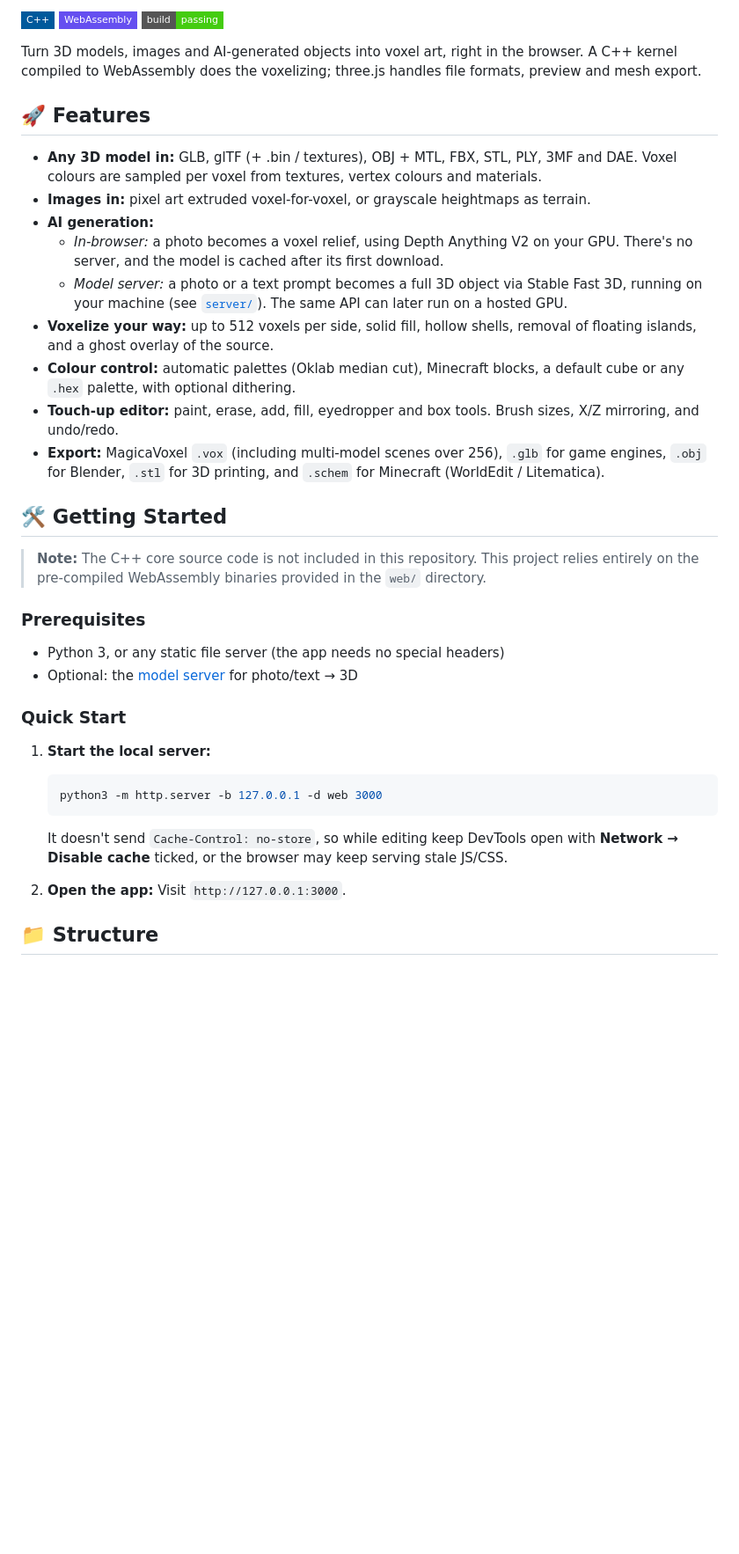
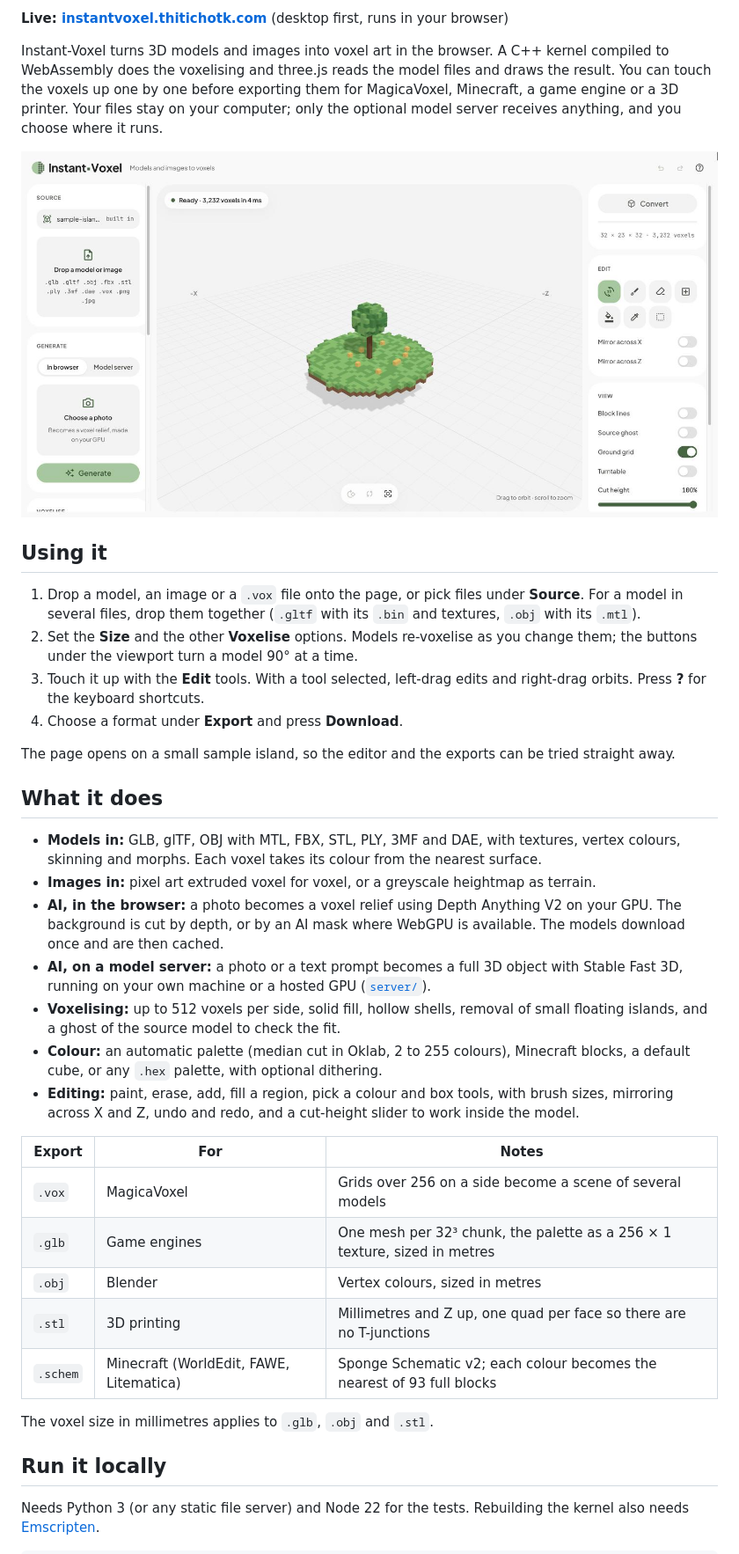
Before and after one commit to thitichotk/instant-voxel, a Markdown page: README.md, the part around one of its changes. Shown at 88% size. Drawn GitHub-style; pictures changed too: .github/screenshot.jpg (added); badges without logos; blank space fills up the shorter version.

````diff
--- a/README.md
+++ b/README.md
@@ -2,41 +7,53 @@
 
-![C++](https://img.shields.io/badge/C++-00599C?style=flat-square&logo=c%2B%2B&logoColor=white)
-![WebAssembly](https://img.shields.io/badge/WebAssembly-654FF0?style=flat-square&logo=webassembly&logoColor=white)
-![Build: Passing](https://img.shields.io/badge/build-passing-brightgreen?style=flat-square)
+**Live: [instantvoxel.thitichotk.com](https://instantvoxel.thitichotk.com)** (desktop first, runs in your browser)
 
-Turn 3D models, images and AI-generated objects into voxel art, right in the browser. A C++ kernel compiled to WebAssembly does the voxelizing; three.js handles file formats, preview and mesh export.
+Instant-Voxel turns 3D models and images into voxel art in the browser. A C++ kernel compiled to WebAssembly does the
+voxelising and three.js reads the model files and draws the result. You can touch the voxels up one by one before
+exporting them for MagicaVoxel, Minecraft, a game engine or a 3D printer. Your files stay on your computer; only the
+optional model server receives anything, and you choose where it runs.
 
-## 🚀 Features
+![Instant-Voxel with the built-in sample island: Source and Generate on the left, the viewport, and Convert, Edit and View on the right](.github/screenshot.jpg)
 
-- **Any 3D model in:** GLB, glTF (+ .bin / textures), OBJ + MTL, FBX, STL, PLY, 3MF and DAE. Voxel colours are sampled per voxel from textures, vertex colours and materials.
-- **Images in:** pixel art extruded voxel-for-voxel, or grayscale heightmaps as terrain.
-- **AI generation:**
-  - *In-browser:* a photo becomes a voxel relief, using Depth Anything V2 on your GPU. There's no server, and the model is cached after its first download.
-  - *Model server:* a photo or a text prompt becomes a full 3D object via Stable Fast 3D, running on your machine (see [`server/`](server/README.md)). The same API can later run on a hosted GPU.
-- **Voxelize your way:** up to 512 voxels per side, solid fill, hollow shells, removal of floating islands, and a ghost overlay of the source.
-- **Colour control:** automatic palettes (Oklab median cut), Minecraft blocks, a default cube or any `.hex` palette, with optional dithering.
-- **Touch-up editor:** paint, erase, add, fill, eyedropper and box tools. Brush sizes, X/Z mirroring, and undo/redo.
-- **Export:** MagicaVoxel `.vox` (including multi-model scenes over 256), `.glb` for game engines, `.obj` for Blender, `.stl` for 3D printing, and `.schem` for Minecraft (WorldEdit / Litematica).
+## Using it
 
-## 🛠 Getting Started
+1. Drop a model, an image or a `.vox` file onto the page, or pick files under **Source**. For a model in several
+   files, drop them together (`.gltf` with its `.bin` and textures, `.obj` with its `.mtl`).
+2. Set the **Size** and the other **Voxelise** options. Models re-voxelise as you change them; the buttons under the
+   viewport turn a model 90° at a time.
+3. Touch it up with the **Edit** tools. With a tool selected, left-drag edits and right-drag orbits. Press **?** for
+   the keyboard shortcuts.
+4. Choose a format under **Export** and press **Download**.
 
-> **Note:** The C++ core source code is not included in this repository. This project relies entirely on the pre-compiled WebAssembly binaries provided in the `web/` directory.
+The page opens on a small sample island, so the editor and the exports can be tried straight away.
 
-### Prerequisites
+## What it does
 
-- Python 3, or any static file server (the app needs no special headers)
-- Optional: the [model server](server/README.md) for photo/text → 3D
+- **Models in:** GLB, glTF, OBJ with MTL, FBX, STL, PLY, 3MF and DAE, with textures, vertex colours, skinning and
+  morphs. Each voxel takes its colour from the nearest surface.
+- **Images in:** pixel art extruded voxel for voxel, or a greyscale heightmap as terrain.
+- **AI, in the browser:** a photo becomes a voxel relief using Depth Anything V2 on your GPU. The background is cut by
+  depth, or by an AI mask where WebGPU is available. The models download once and are then cached.
+- **AI, on a model server:** a photo or a text prompt becomes a full 3D object with Stable Fast 3D, running on your
+  own machine or a hosted GPU ([`server/`](server/README.md)).
+- **Voxelising:** up to 512 voxels per side, solid fill, hollow shells, removal of small floating islands, and a
+  ghost of the source model to check the fit.
+- **Colour:** an automatic palette (median cut in Oklab, 2 to 255 colours), Minecraft blocks, a default cube, or any
+  `.hex` palette, with optional dithering.
+- **Editing:** paint, erase, add, fill a region, pick a colour and box tools, with brush sizes, mirroring across X and
+  Z, undo and redo, and a cut-height slider to work inside the model.
 
-### Quick Start
+| Export | For | Notes |
+|---|---|---|
+| `.vox` | MagicaVoxel | Grids over 256 on a side become a scene of several models |
+| `.glb` | Game engines | One mesh per 32³ chunk, the palette as a 256 × 1 texture, sized in metres |
+| `.obj` | Blender | Vertex colours, sized in metres |
+| `.stl` | 3D printing | Millimetres and Z up, one quad per face so there are no T-junctions |
+| `.schem` | Minecraft (WorldEdit, FAWE, Litematica) | Sponge Schematic v2; each colour becomes the nearest of 93 full blocks |
 
-1. **Start the local server:**
-   ```bash
-   python3 -m http.server -b 127.0.0.1 -d web 3000
-   ```
-   It doesn't send `Cache-Control: no-store`, so while editing keep DevTools open with **Network → Disable cache** ticked, or the browser may keep serving stale JS/CSS.
+The voxel size in millimetres applies to `.glb`, `.obj` and `.stl`.
 
-2. **Open the app:**
-   Visit `http://127.0.0.1:3000`.
+## Run it locally
 
-## 📁 Structure
+Needs Python 3 (or any static file server) and Node 22 for the tests. Rebuilding the kernel also needs
+[Emscripten](https://emscripten.org/).
 
````
Also changed, not shown: other parts of README.md (+78 -4 lines), 4 other files.
